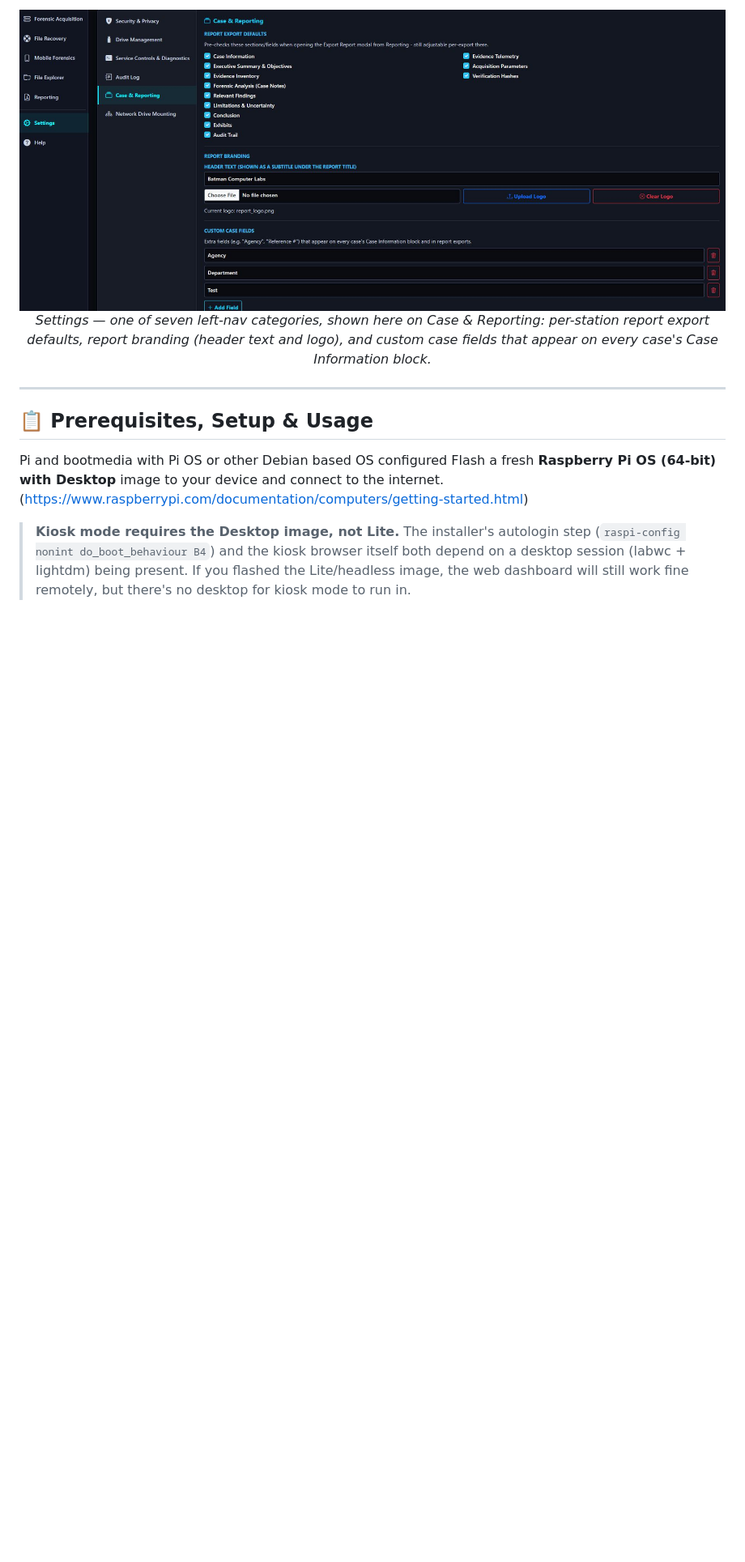
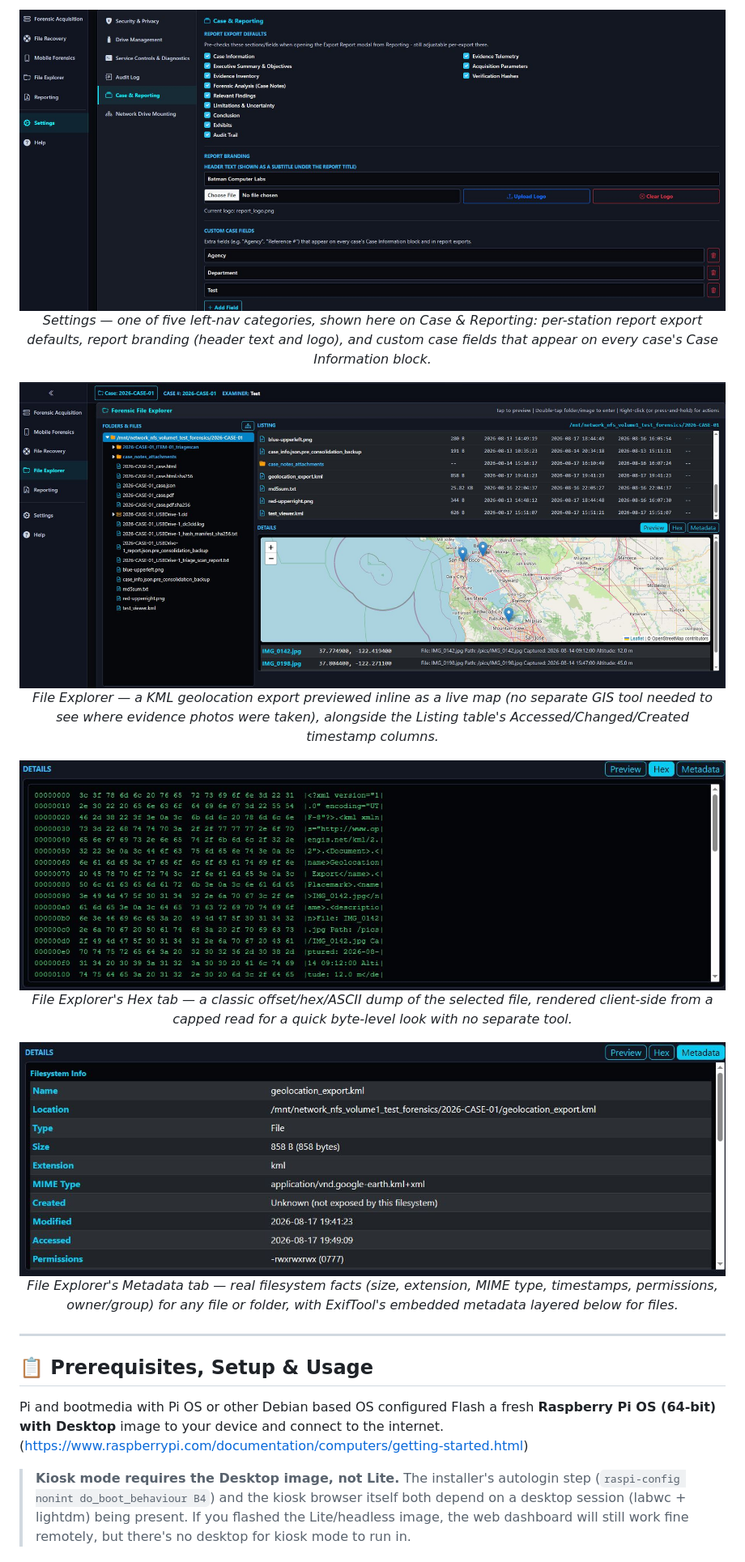
Before and after one commit to n0sfs/pi-forensics, a Markdown page: README.md, the part around the change. Shown at 81% size. Drawn GitHub-style; pictures changed too: docs/images/PIF7.JPG (added), docs/images/PIF8.JPG (added), docs/images/PIF9.JPG (added); blank space fills up the shorter version.

Commit message:
Add Geolocation/Hex/Metadata screenshots to README and website
New PIF7-PIF9 screenshots showing File Explorer's KML geolocation map
preview, Hex tab, and Metadata tab, wired into both README.md and the
GitHub Pages site. Also fixes a stale "seven left-nav categories"
caption on the Settings screenshot (now five).

```diff
--- a/README.md
+++ b/README.md
@@ -136,7 +136,25 @@ for anything missing. All from a left-nav Settings screen, not a shell.
 <p align="center">
   <img src="docs/images/PIF6.JPG" width="100%" alt="Settings" />
   <br>
-  <em>Settings — one of seven left-nav categories, shown here on Case & Reporting: per-station report export defaults, report branding (header text and logo), and custom case fields that appear on every case's Case Information block.</em>
+  <em>Settings — one of five left-nav categories, shown here on Case & Reporting: per-station report export defaults, report branding (header text and logo), and custom case fields that appear on every case's Case Information block.</em>
+</p>
+
+<p align="center">
+  <img src="docs/images/PIF7.JPG" width="100%" alt="File Explorer Geolocation Preview" />
+  <br>
+  <em>File Explorer — a KML geolocation export previewed inline as a live map (no separate GIS tool needed to see where evidence photos were taken), alongside the Listing table's Accessed/Changed/Created timestamp columns.</em>
+</p>
+
+<p align="center">
+  <img src="docs/images/PIF8.JPG" width="100%" alt="File Explorer Hex View" />
+  <br>
+  <em>File Explorer's Hex tab — a classic offset/hex/ASCII dump of the selected file, rendered client-side from a capped read for a quick byte-level look with no separate tool.</em>
+</p>
+
+<p align="center">
+  <img src="docs/images/PIF9.JPG" width="100%" alt="File Explorer Metadata" />
+  <br>
+  <em>File Explorer's Metadata tab — real filesystem facts (size, extension, MIME type, timestamps, permissions, owner/group) for any file or folder, with ExifTool's embedded metadata layered below for files.</em>
 </p>
 
 ---
```
Also changed, not shown: 1 other file.
